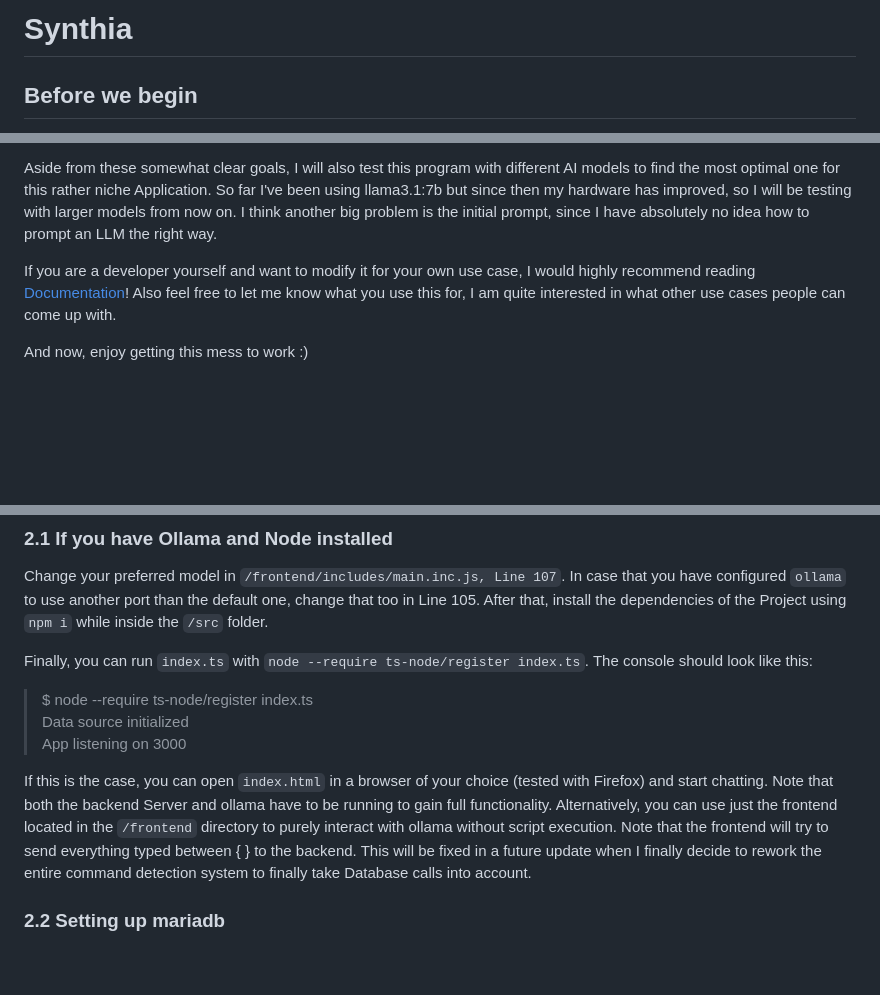
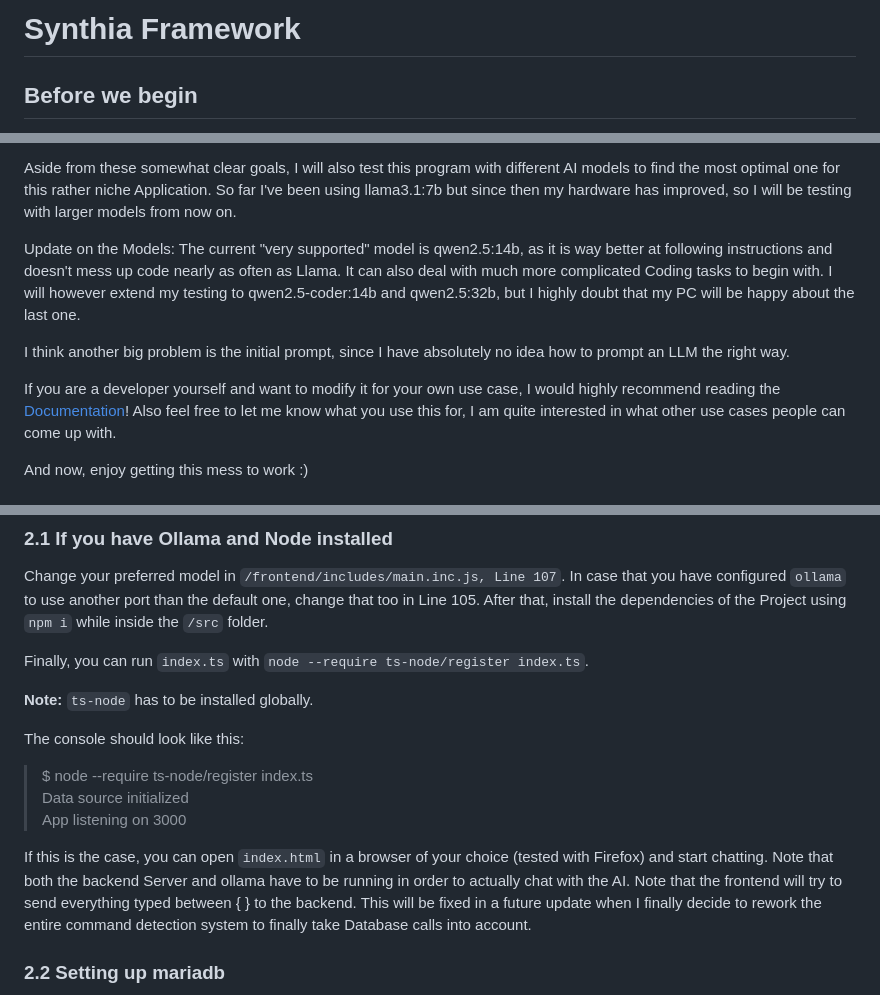
Before and after one commit to titustesche/synthia-framework, a Markdown page: README.md, 3 parts joined by grey strips. Rendered like a GitHub page; blank space fills up the shorter version.

Commit message:
Updated some outdated/wrong information

```diff
--- a/README.md
+++ b/README.md
@@ -1,4 +1,4 @@
-# Synthia
+# Synthia Framework
 ## Before we begin
 This application is in the earliest of its stages.
 I have worked on this for a long time, and a lot has happened since I started.
@@ -36,10 +36,17 @@ Aside from these somewhat clear goals,
 I will also test this program with different AI models to find the most optimal one for this rather niche Application.
 So far I've been using llama3.1:7b but since then my hardware has improved, so I will be testing with larger models
 from now on.
+
+Update on the Models:
+The current "very supported" model is qwen2.5:14b, as it is way better at following instructions and doesn't mess up
+code nearly as often as Llama. It can also deal with much more complicated Coding tasks to begin with.
+I will however extend my testing to qwen2.5-coder:14b and qwen2.5:32b,
+but I highly doubt that my PC will be happy about the last one.
+
 I think another big problem is the initial prompt, since I have absolutely no idea how to prompt an LLM the right way.
 
 If you are a developer yourself and want to modify it for your own use case,
-I would highly recommend reading [Documentation](Documentation/Documentation%20-%20Welcome.md)!
+I would highly recommend reading the [Documentation](Documentation/Documentation%20-%20Welcome.md)!
 Also feel free to let me know what you use this for,
 I am quite interested in what other use cases people can come up with.
 
@@ -58,15 +65,16 @@ change that too in Line 105. After that,
 install the dependencies of the Project using `npm i` while inside the `/src` folder.
 
 Finally, you can run `index.ts` with `node --require ts-node/register index.ts`.
+
+**Note:** `ts-node` has to be installed globally.
+
 The console should look like this:
 > $ node --require ts-node/register index.ts <br/>
 > Data source initialized <br/>
 > App listening on 3000
 
 If this is the case, you can open `index.html` in a browser of your choice (tested with Firefox) and start chatting.
-Note that both the backend Server and ollama have to be running to gain full functionality.
-Alternatively, you can use just the frontend located in the `/frontend` directory
-to purely interact with ollama without script execution.
+Note that both the backend Server and ollama have to be running in order to actually chat with the AI.
 Note that the frontend will try to send everything typed between { } to the backend.
 This will be fixed in a future update when I finally decide to rework the entire
 command detection system to finally take Database calls into account.
```
